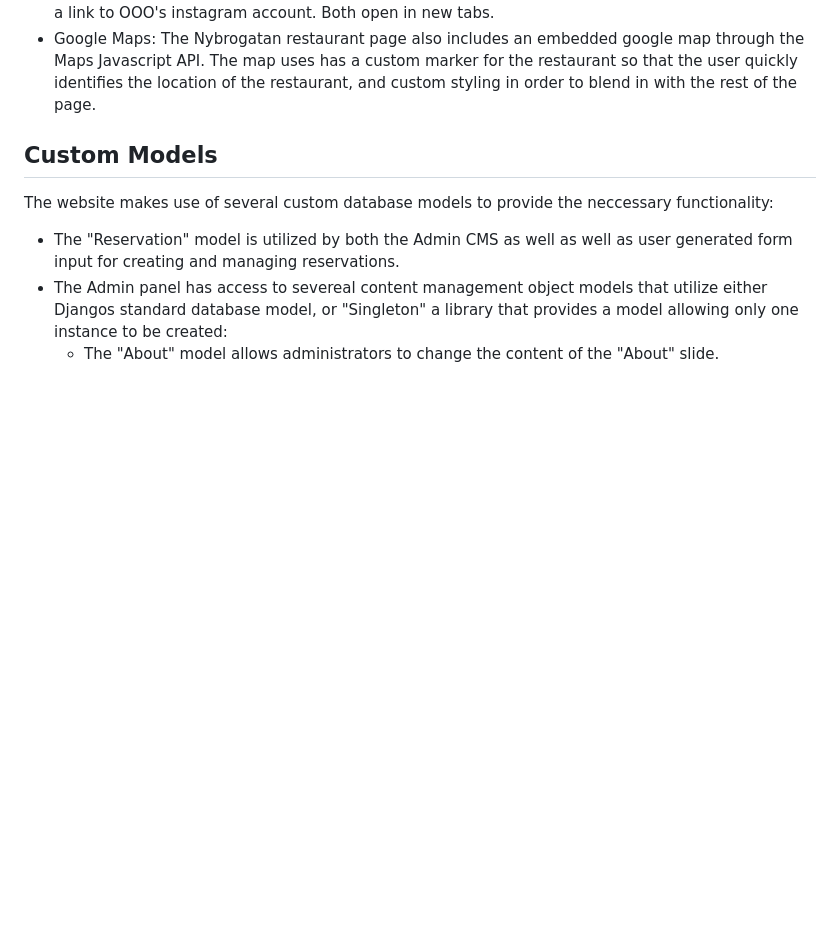
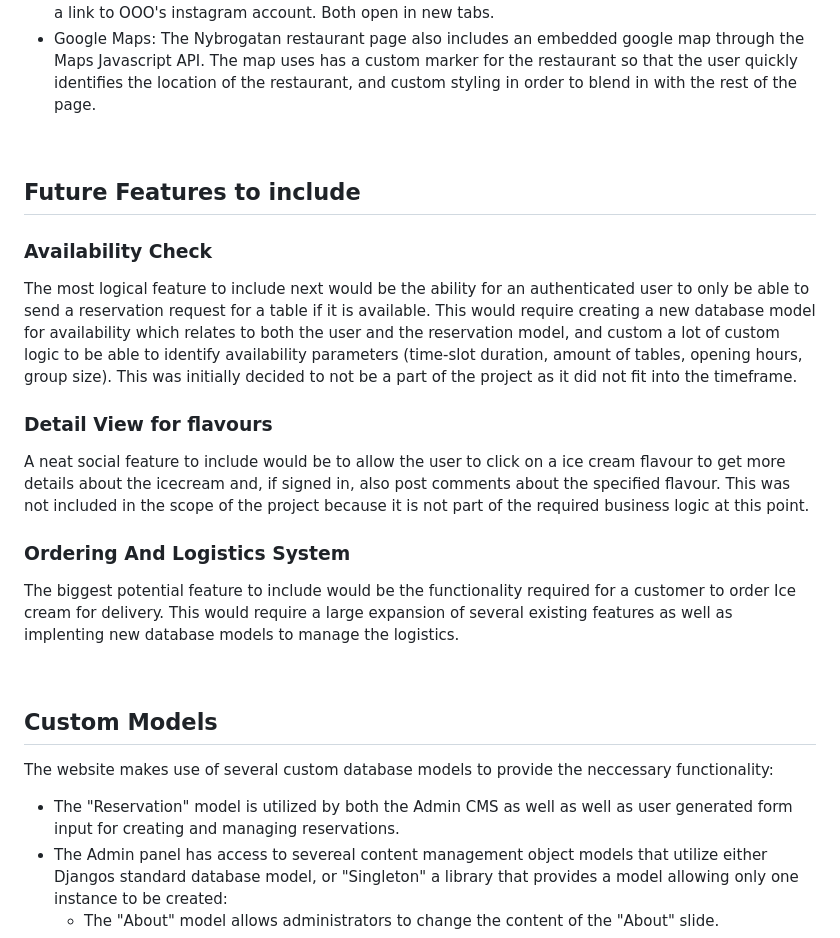
Before and after one commit to Code-Institute-Submissions/fabianlien-OOO-IceCream_AugResub, a Markdown page: README.md, the part around the change printed below. GitHub-like rendering; blank space fills up the shorter version.

Commit message:
Write in readme.txt

```diff
--- a/README.md
+++ b/README.md
@@ -57,6 +57,19 @@ The website makes use of Django's built-in Admin view to provide several feature
 * Google Maps:
   The Nybrogatan restaurant page also includes an embedded google map through the Maps Javascript API. The map uses has a custom marker for the restaurant so that the user quickly identifies the location of the restaurant, and custom styling in order to blend in with the rest of the page.
 
+<br>
+
+## Future Features to include
+### Availability Check
+The most logical feature to include next would be the ability for an authenticated user to only be able to send a reservation request for a table if it is available. This would require creating a new database model for availability which relates to both the user and the reservation model, and custom a lot of custom logic to be able to identify availability parameters (time-slot duration, amount of tables, opening hours, group size). This was initially decided to not be a part of the project as it did not fit into the timeframe.
+
+### Detail View for flavours
+A neat social feature to include would be to allow the user to click on a ice cream flavour to get more details about the icecream and, if signed in, also post comments about the specified flavour. This was not included in the scope of the project because it is not part of the required business logic at this point.
+
+### Ordering And Logistics System
+The biggest potential feature to include would be the functionality required for a customer to order Ice cream for delivery. This would require a large expansion of several existing features as well as implenting new database models to manage the logistics.
+
+<br>
 
 ## Custom Models
 The website makes use of several custom database models to provide the neccessary functionality:
```
Also changed, not shown: other parts of README.md (+34 -2 lines), screenshots/db-model-ss.jpg (added).
